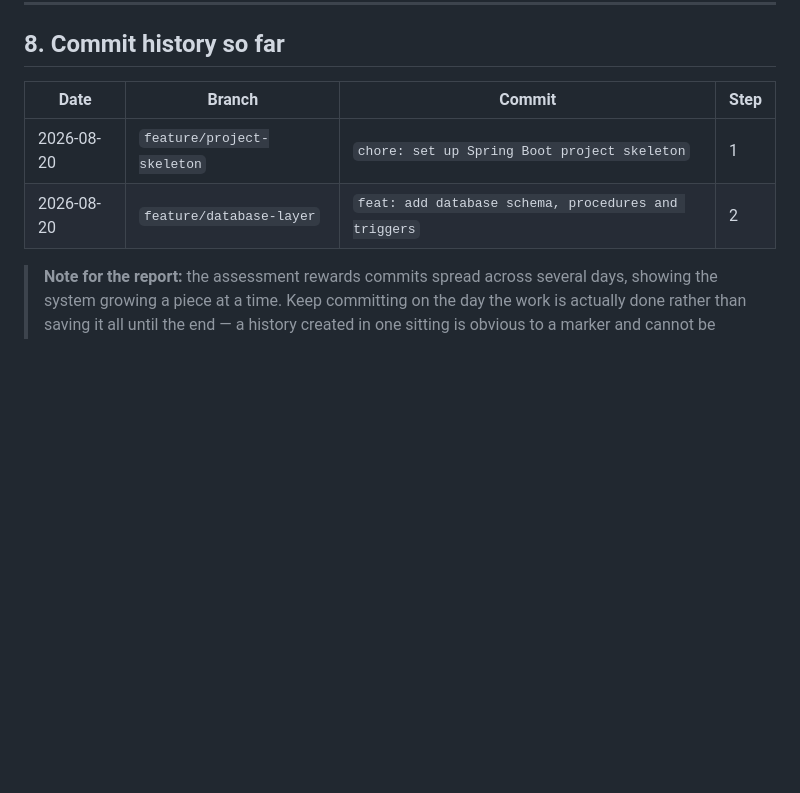
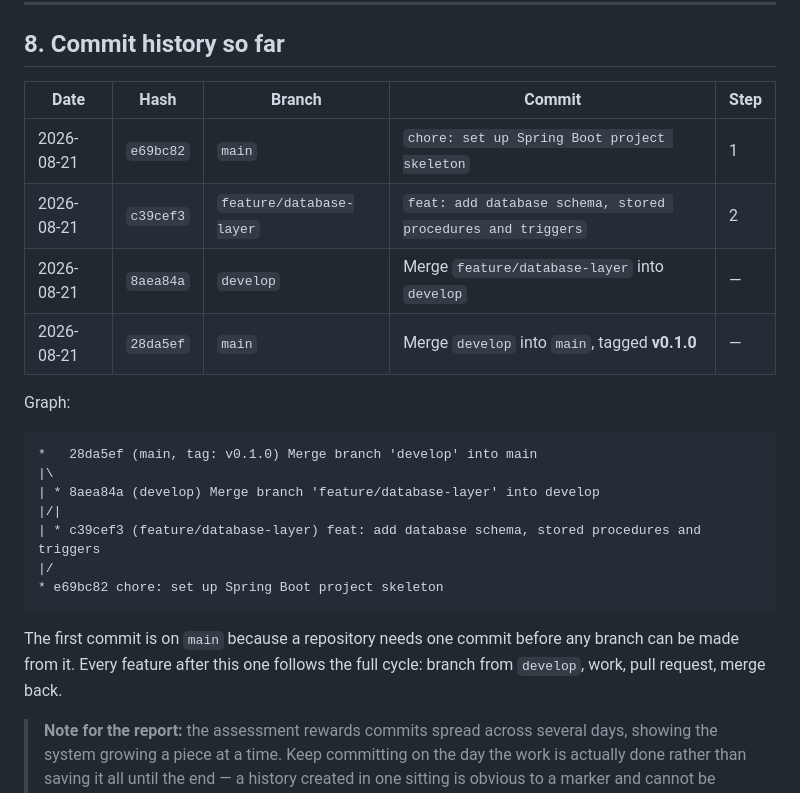
Before and after one commit to OGGY404/sunrise-dental-clinic, a Markdown page: docs/version-control.md, the part around the change. GitHub-like rendering; blank space fills up the shorter version.

Commit message:
docs: record the actual commit history and branch graph
Fills in the real hashes and dates now the repository exists, so the
report can cite them as Task D evidence.

````diff
--- a/docs/version-control.md
+++ b/docs/version-control.md
@@ -156,10 +156,28 @@ server on GitHub Actions.
 
 ## 8. Commit history so far
 
-| Date | Branch | Commit | Step |
-|---|---|---|---|
-| 2026-08-20 | `feature/project-skeleton` | `chore: set up Spring Boot project skeleton` | 1 |
-| 2026-08-20 | `feature/database-layer` | `feat: add database schema, procedures and triggers` | 2 |
+| Date | Hash | Branch | Commit | Step |
+|---|---|---|---|---|
+| 2026-08-21 | `e69bc82` | `main` | `chore: set up Spring Boot project skeleton` | 1 |
+| 2026-08-21 | `c39cef3` | `feature/database-layer` | `feat: add database schema, stored procedures and triggers` | 2 |
+| 2026-08-21 | `8aea84a` | `develop` | Merge `feature/database-layer` into `develop` | — |
+| 2026-08-21 | `28da5ef` | `main` | Merge `develop` into `main`, tagged **v0.1.0** | — |
+
+Graph:
+
+```
+*   28da5ef (main, tag: v0.1.0) Merge branch 'develop' into main
+|\
+| * 8aea84a (develop) Merge branch 'feature/database-layer' into develop
+|/|
+| * c39cef3 (feature/database-layer) feat: add database schema, stored procedures and triggers
+|/
+* e69bc82 chore: set up Spring Boot project skeleton
+```
+
+The first commit is on `main` because a repository needs one commit before any
+branch can be made from it. Every feature after this one follows the full
+cycle: branch from `develop`, work, pull request, merge back.
 
 > **Note for the report:** the assessment rewards commits spread across several
 > days, showing the system growing a piece at a time. Keep committing on the day
````
